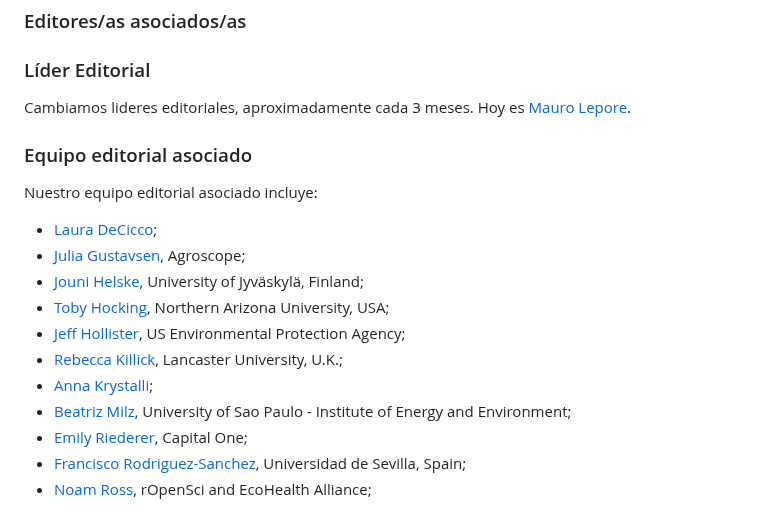
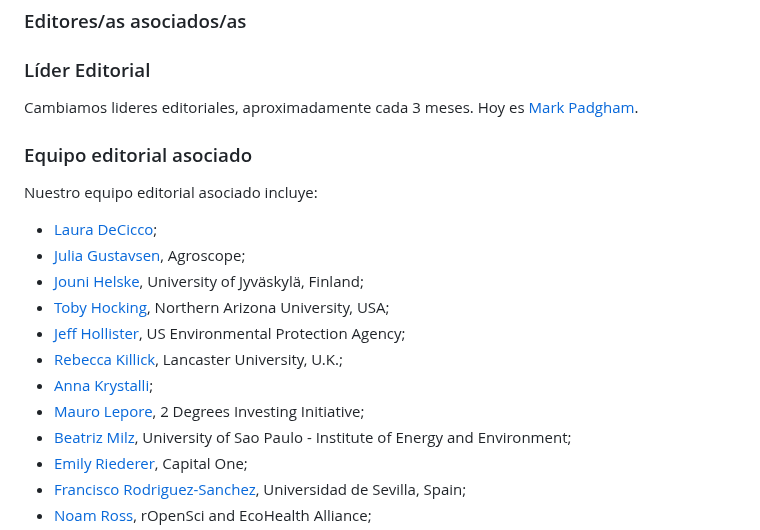
Before and after one commit to ropensci/software-review, a Markdown page: README.es.md, the part around one of its changes. Drawn GitHub-style.

Commit message:
Re-build README.Rmd

```diff
--- a/README.es.md
+++ b/README.es.md
@@ -130,7 +130,7 @@ ropensci/software-review-meta](https://github.com/ropensci/software-review-meta/
 ### Líder Editorial
 
 Cambiamos lideres editoriales, aproximadamente cada 3 meses. Hoy es
-[Mauro Lepore](https://github.com/maurolepore).
+[Mark Padgham](https://github.com/mpadge).
 
 ### Equipo editorial asociado
 
@@ -147,6 +147,8 @@ Nuestro equipo editorial asociado incluye:
 - [Rebecca Killick](https://github.com/rkillick), Lancaster University,
   U.K.;
 - [Anna Krystalli](https://github.com/annakrystalli);
+- [Mauro Lepore](https://github.com/maurolepore), 2 Degrees Investing
+  Initiative;
 - [Beatriz Milz](https://github.com/beatrizmilz), University of Sao
   Paulo - Institute of Energy and Environment;
 - [Emily Riederer](https://github.com/emilyriederer), Capital One;
```
Also changed, not shown: other parts of README.es.md (+3 -3 lines), README.md (+6 -4 lines).
